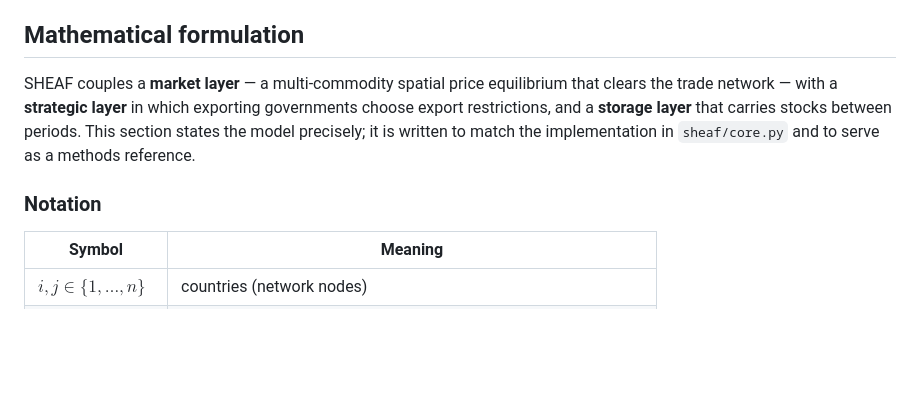
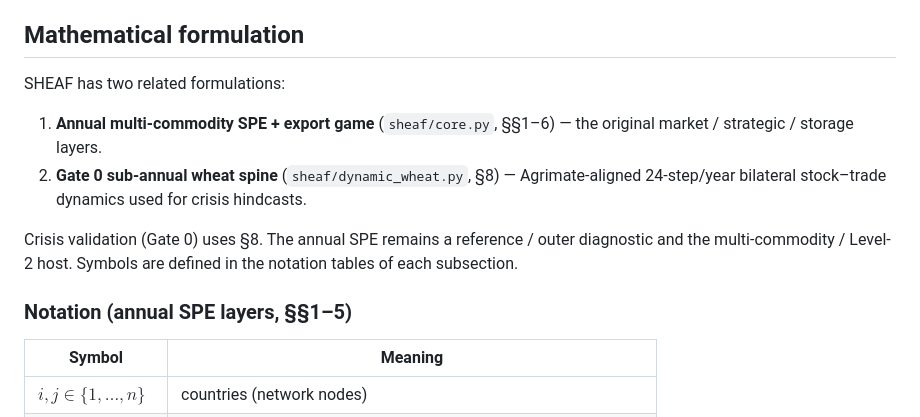
Before and after one commit to mjpuma/sheaf-model, a Markdown page: README.md, the part around one of its changes. Rendered like a GitHub page; blank space fills up the shorter version.

```diff
--- a/README.md
+++ b/README.md
@@ -38,13 +38,18 @@ the decoupled, single-commodity limit.*
 
 ## Mathematical formulation
 
-SHEAF couples a **market layer** — a multi-commodity spatial price equilibrium that
-clears the trade network — with a **strategic layer** in which exporting governments
-choose export restrictions, and a **storage layer** that carries stocks between
-periods. This section states the model precisely; it is written to match the
-implementation in `sheaf/core.py` and to serve as a methods reference.
+SHEAF has two related formulations:
 
-### Notation
+1. **Annual multi-commodity SPE + export game** (`sheaf/core.py`, §§1–6) — the
+   original market / strategic / storage layers.
+2. **Gate 0 sub-annual wheat spine** (`sheaf/dynamic_wheat.py`, §8) — Agrimate-aligned
+   24-step/year bilateral stock–trade dynamics used for crisis hindcasts.
+
+Crisis validation (Gate 0) uses §8. The annual SPE remains a reference / outer
+diagnostic and the multi-commodity / Level-2 host. Symbols are defined in the
+notation tables of each subsection.
+
+### Notation (annual SPE layers, §§1–5)
 
 | Symbol | Meaning |
 |---|---|
```
Also changed, not shown: other parts of README.md (+137 -22 lines), ARCHITECTURE.md (+9 -8 lines), figures/fig12_subannual_wheat_gate0.png, 2 other files.
